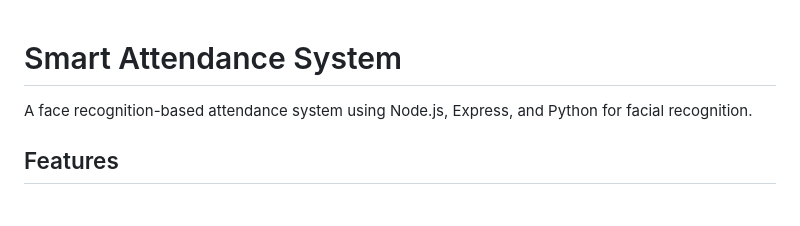
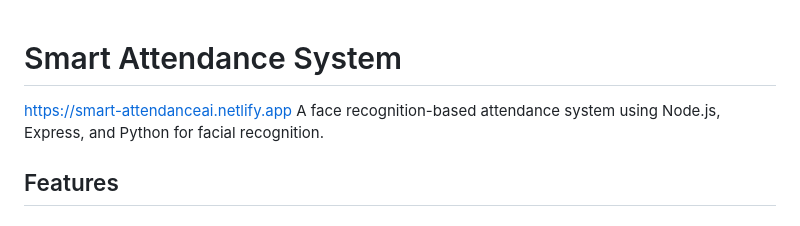
Before and after one commit to avrilfiona29/smart-attendance-system, a Markdown page: README.md, the part around the change. Drawn GitHub-style.

Commit message:
Include project URL in README
Add project URL to README

```diff
--- a/README.md
+++ b/README.md
@@ -1,5 +1,5 @@
 # Smart Attendance System
-
+https://smart-attendanceai.netlify.app
 A face recognition-based attendance system using Node.js, Express, and Python for facial recognition.
 
 ## Features
```
